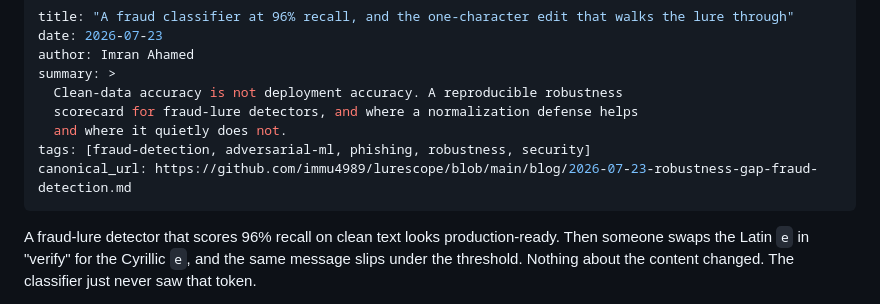
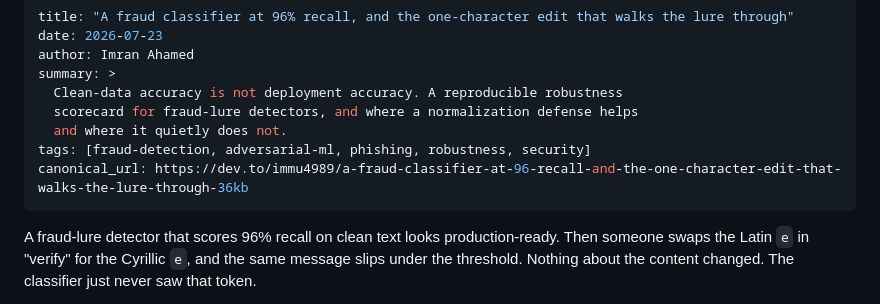
Before and after one commit to immu4989/lurescope, a Markdown page: blog/2026-07-23-robustness-gap-fraud-detection.md, the part around the change. Drawn GitHub-style.

Commit message:
Point the writeup canonical_url at the dev.to publication

```diff
--- a/blog/2026-07-23-robustness-gap-fraud-detection.md
+++ b/blog/2026-07-23-robustness-gap-fraud-detection.md
@@ -7,7 +7,7 @@ summary: >
   scorecard for fraud-lure detectors, and where a normalization defense helps
   and where it quietly does not.
 tags: [fraud-detection, adversarial-ml, phishing, robustness, security]
-canonical_url: https://github.com/immu4989/lurescope/blob/main/blog/2026-07-23-robustness-gap-fraud-detection.md
+canonical_url: https://dev.to/immu4989/a-fraud-classifier-at-96-recall-and-the-one-character-edit-that-walks-the-lure-through-36kb
 ---
 
 A fraud-lure detector that scores 96% recall on clean text looks production-ready. Then someone swaps the Latin `e` in "verify" for the Cyrillic `е`, and the same message slips under the threshold. Nothing about the content changed. The classifier just never saw that token.
```
